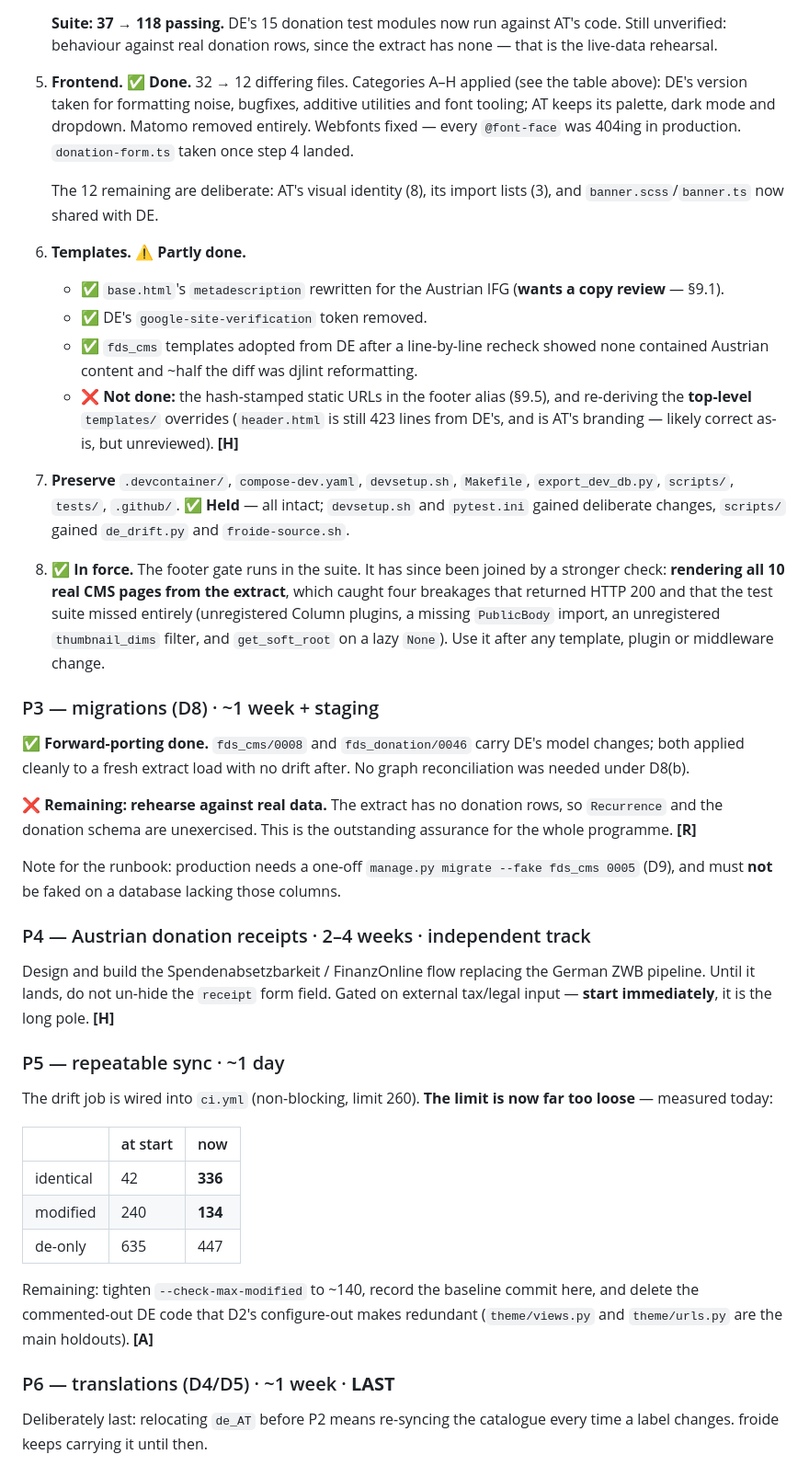
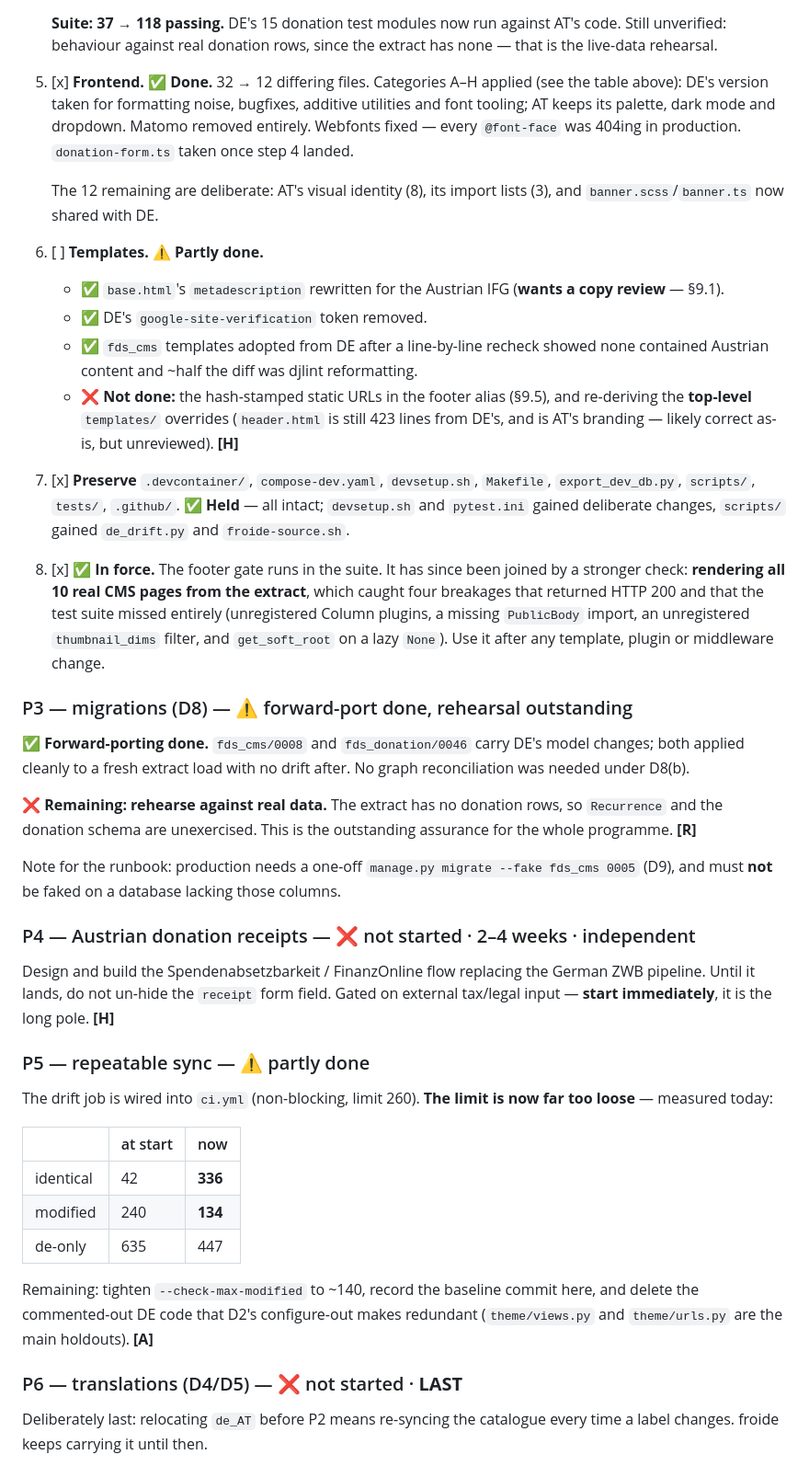
Before and after one commit to fin/fragdenstaat_at, a Markdown page: MERGE_PLAN.md, the part around one of its changes. Shown at 92% size. GitHub-like rendering.

```diff
--- a/MERGE_PLAN.md
+++ b/MERGE_PLAN.md
@@ -510,7 +537,7 @@ parallelism now the suite is larger. **[R]**
    code. Still unverified: behaviour against real donation rows, since the extract
    has none — that is the live-data rehearsal.
 
-5. **Frontend.** ✅ **Done.** 32 → 12 differing files. Categories A–H applied
+5. [x] **Frontend.** ✅ **Done.** 32 → 12 differing files. Categories A–H applied
    (see the table above): DE's version taken for formatting noise, bugfixes,
    additive utilities and font tooling; AT keeps its palette, dark mode and
    dropdown. Matomo removed entirely. Webfonts fixed — every `@font-face` was
@@ -519,7 +546,7 @@ parallelism now the suite is larger. **[R]**
    The 12 remaining are deliberate: AT's visual identity (8), its import lists
    (3), and `banner.scss`/`banner.ts` now shared with DE.
 
-6. **Templates.** ⚠️ **Partly done.**
+6. [ ] **Templates.** ⚠️ **Partly done.**
    - ✅ `base.html`'s `metadescription` rewritten for the Austrian IFG (**wants a
      copy review** — §9.1).
    - ✅ DE's `google-site-verification` token removed.
@@ -530,19 +557,19 @@ parallelism now the suite is larger. **[R]**
      still 423 lines from DE's, and is AT's branding — likely correct as-is, but
      unreviewed). **[H]**
 
-7. **Preserve** `.devcontainer/`, `compose-dev.yaml`, `devsetup.sh`, `Makefile`,
+7. [x] **Preserve** `.devcontainer/`, `compose-dev.yaml`, `devsetup.sh`, `Makefile`,
    `export_dev_db.py`, `scripts/`, `tests/`, `.github/`. ✅ **Held** — all intact;
    `devsetup.sh` and `pytest.ini` gained deliberate changes, `scripts/` gained
    `de_drift.py` and `froide-source.sh`.
 
-8. ✅ **In force.** The footer gate runs in the suite. It has since been joined by
+8. [x] ✅ **In force.** The footer gate runs in the suite. It has since been joined by
    a stronger check: **rendering all 10 real CMS pages from the extract**, which
    caught four breakages that returned HTTP 200 and that the test suite missed
    entirely (unregistered Column plugins, a missing `PublicBody` import, an
    unregistered `thumbnail_dims` filter, and `get_soft_root` on a lazy `None`).
    Use it after any template, plugin or middleware change.
 
-### P3 — migrations (D8) · ~1 week + staging
+### P3 — migrations (D8) — ⚠️ forward-port done, rehearsal outstanding
 
 ✅ **Forward-porting done.** `fds_cms/0008` and `fds_donation/0046` carry DE's
 model changes; both applied cleanly to a fresh extract load with no drift after.
@@ -556,13 +583,13 @@ Note for the runbook: production needs a one-off
 `manage.py migrate --fake fds_cms 0005` (D9), and must **not** be faked on a
 database lacking those columns.
 
-### P4 — Austrian donation receipts · 2–4 weeks · independent track
+### P4 — Austrian donation receipts — ❌ not started · 2–4 weeks · independent
 
 Design and build the Spendenabsetzbarkeit / FinanzOnline flow replacing the German
 ZWB pipeline. Until it lands, do not un-hide the `receipt` form field. Gated on
 external tax/legal input — **start immediately**, it is the long pole. **[H]**
 
-### P5 — repeatable sync · ~1 day
+### P5 — repeatable sync — ⚠️ partly done
 
 The drift job is wired into `ci.yml` (non-blocking, limit 260). **The limit is now
 far too loose** — measured today:
@@ -577,7 +604,7 @@ Remaining: tighten `--check-max-modified` to ~140, record the baseline commit
 here, and delete the commented-out DE code that D2's configure-out makes
 redundant (`theme/views.py` and `theme/urls.py` are the main holdouts). **[A]**
 
-### P6 — translations (D4/D5) · ~1 week · **LAST**
+### P6 — translations (D4/D5) — ❌ not started · **LAST**
 
 Deliberately last: relocating `de_AT` before P2 means re-syncing the catalogue every
 time a label changes. froide keeps carrying it until then.
```
Also changed, not shown: other parts of MERGE_PLAN.md (+51 -21 lines).
